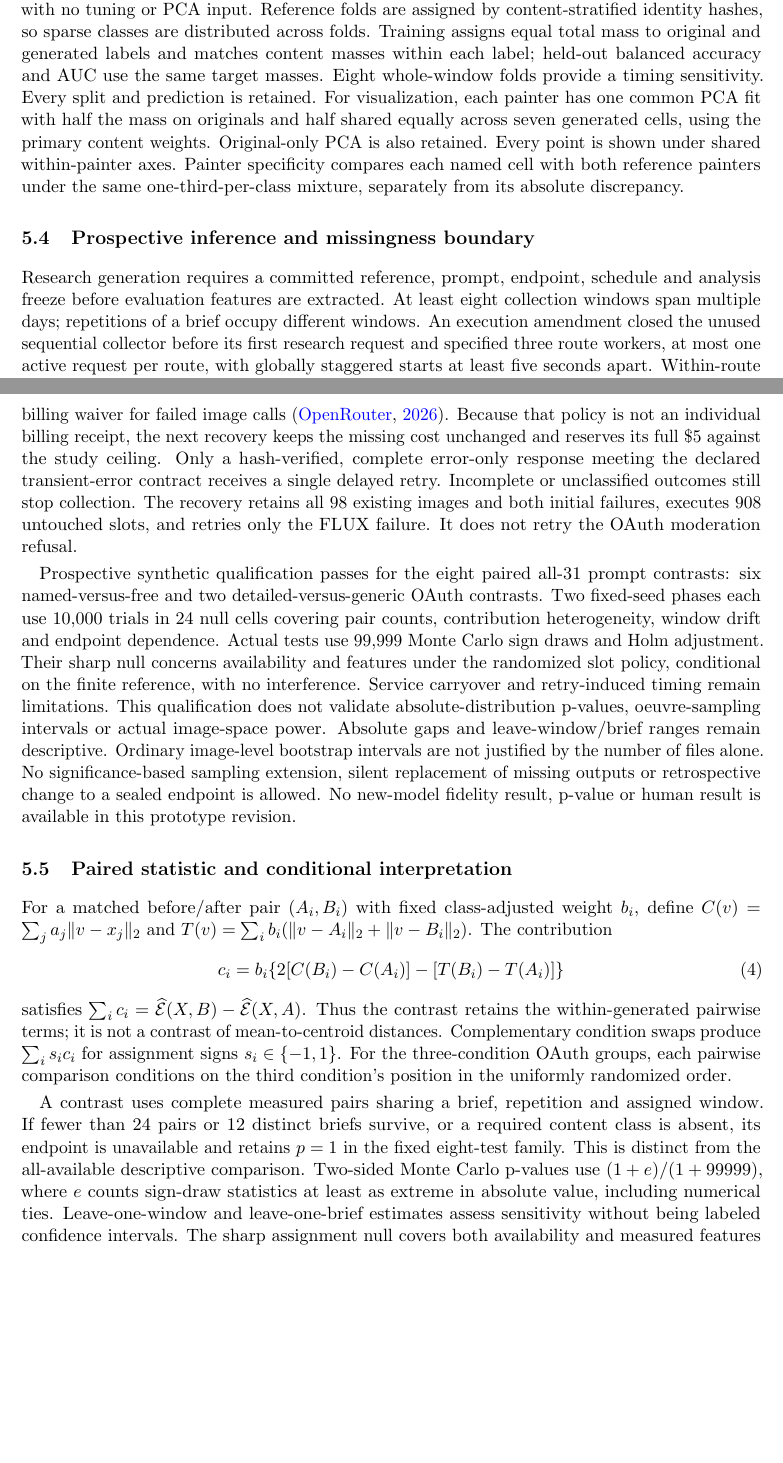
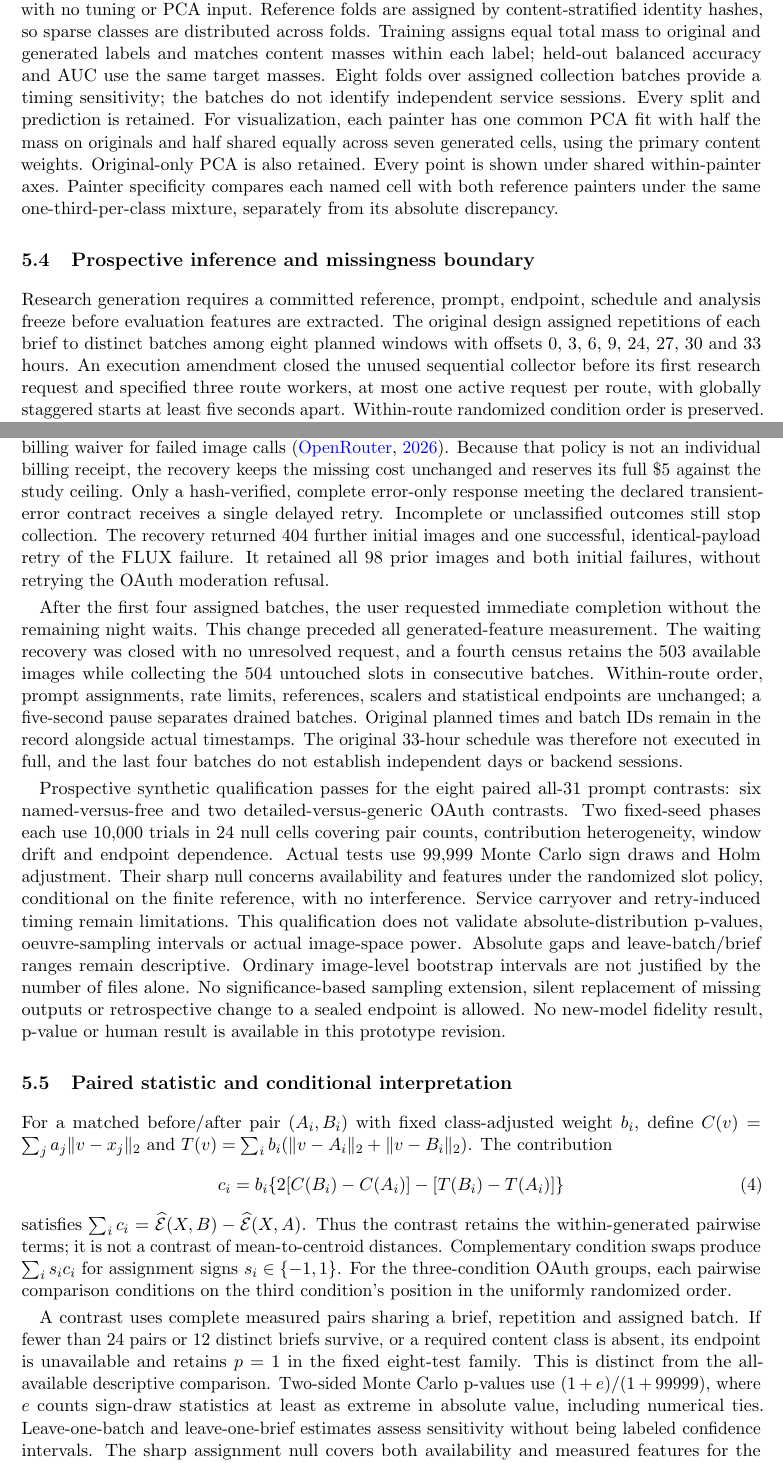
Before and after one commit to isingmodel/latent-art-bench, a LaTeX paper (papers/painter_distribution_study_v1/paper.tex): two parts of pages 8 and 9 of 11, joined at a grey line, cut so that both start at the same text, the shorter picture padded with empty space. Compiled offline with pdfLaTeX.

Commit message:
Document live immediate collection and revised paper timing

```diff
--- a/papers/painter_distribution_study_v1/paper.tex
+++ b/papers/painter_distribution_study_v1/paper.tex
@@ -368,7 +368,8 @@ reference works, with no tuning or PCA input. Reference folds are assigned by
 content-stratified identity hashes, so sparse classes are distributed across
 folds. Training assigns equal total mass to original and generated labels and
 matches content masses within each label; held-out balanced accuracy and AUC use
-the same target masses. Eight whole-window folds provide a timing sensitivity.
+the same target masses. Eight folds over assigned collection batches provide a
+timing sensitivity; the batches do not identify independent service sessions.
 Every split and prediction is retained. For visualization, each painter has one
 common PCA fit with half the mass on originals and half shared equally across
 seven generated cells, using the primary content weights. Original-only PCA is
@@ -378,9 +379,9 @@ same one-third-per-class mixture, separately from its absolute discrepancy.
 
 \subsection{Prospective inference and missingness boundary}
 Research generation requires a committed reference, prompt, endpoint, schedule
-and analysis freeze before evaluation features are extracted. At least eight
-collection windows span multiple days; repetitions of a brief occupy different
-windows. An execution amendment closed the unused sequential
+and analysis freeze before evaluation features are extracted. The original design
+assigned repetitions of each brief to distinct batches among eight planned windows
+with offsets 0, 3, 6, 9, 24, 27, 30 and 33 hours. An execution amendment closed the unused sequential
 collector before its first research request and specified three route workers, at most
 one active request per route, with globally staggered starts at least five seconds
 apart. Within-route randomized condition order is preserved. Actual timestamps,
@@ -402,12 +403,24 @@ The continuation subsequently returned 51 further images and one complete FLUX
 502 submission error without image data, a generation ID or reported cost.
 OpenRouter documents a billing waiver for failed image calls
 \citep{openrouter2026imageapi}. Because that policy is not an individual billing
-receipt, the next recovery keeps the missing cost unchanged and reserves its full
+receipt, the recovery keeps the missing cost unchanged and reserves its full
 \$5 against the study ceiling. Only a hash-verified, complete error-only response
 meeting the declared transient-error contract receives a single delayed retry.
-Incomplete or unclassified outcomes still stop collection. The recovery retains
-all 98 existing images and both initial failures, executes 908 untouched slots,
-and retries only the FLUX failure. It does not retry the OAuth moderation refusal.
+Incomplete or unclassified outcomes still stop collection. The recovery returned
+404 further initial images and one successful, identical-payload retry of the FLUX
+failure. It retained all 98 prior images and both initial failures, without retrying
+the OAuth moderation refusal.
+
+After the first four assigned batches, the user requested immediate completion
+without the remaining night waits. This change preceded all generated-feature
+measurement. The waiting recovery was closed with no unresolved request, and a
+fourth census retains the 503 available images while collecting the 504 untouched
+slots in consecutive batches. Within-route order, prompt assignments, rate limits,
+references, scalers and statistical endpoints are unchanged; a five-second pause
+separates drained batches. Original planned times and batch IDs remain in the
+record alongside actual timestamps. The original 33-hour schedule was therefore
+not executed in full, and the last four batches do not establish independent days
+or backend sessions.
 
 
 Prospective synthetic qualification passes for the eight paired all-31 prompt
@@ -419,7 +432,7 @@ availability and features under the randomized slot policy, conditional on the
 finite reference, with no interference. Service carryover and retry-induced timing
 remain limitations. This qualification does not validate absolute-distribution
 p-values, oeuvre-sampling intervals or actual image-space power. Absolute gaps and
-leave-window/brief ranges remain descriptive. Ordinary image-level bootstrap
+leave-batch/brief ranges remain descriptive. Ordinary image-level bootstrap
 intervals are not justified by the number of files alone.
 No significance-based sampling extension, silent replacement of missing outputs
 or retrospective change to a sealed endpoint is allowed. No new-model fidelity
@@ -440,12 +453,12 @@ OAuth groups, each pairwise comparison conditions on the third condition's
 position in the uniformly randomized order.
 
 A contrast uses complete measured pairs sharing a brief, repetition and assigned
-window. If fewer than 24 pairs or 12 distinct briefs survive, or a required
+batch. If fewer than 24 pairs or 12 distinct briefs survive, or a required
 content class is absent, its endpoint is unavailable and retains $p=1$ in the
 fixed eight-test family. This is distinct from the all-available descriptive
 comparison. Two-sided Monte Carlo p-values use $(1+e)/(1+99999)$, where $e$ counts
 sign-draw statistics at least as extreme in absolute value, including numerical
-ties. Leave-one-window and leave-one-brief estimates assess sensitivity without
+ties. Leave-one-batch and leave-one-brief estimates assess sensitivity without
 being labeled confidence intervals. The sharp assignment null covers both
 availability and measured features for the full fixed slot policy, including its
 bounded technical retry rule; it is stronger than equality of expected distances.
```
Also changed, not shown: docs/AGENT_HANDOVER.md (+5 -2 lines), docs/DISTRIBUTION_STUDY_WORKFLOW.md (+3 -0 lines), docs/STATUS.md (+6 -2 lines), README.md, papers/painter_distribution_study_v1/paper.pdf.
